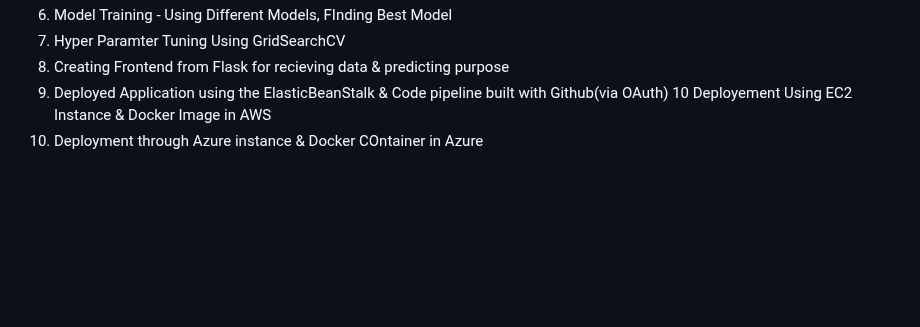
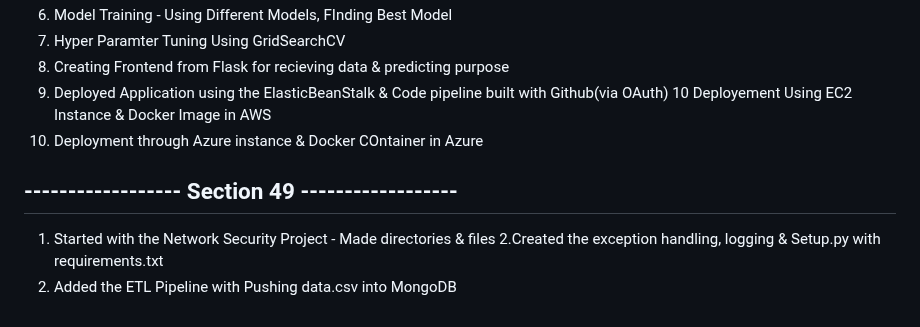
Before and after one commit to jasjeev013/ML_Learning, a Markdown page: README.md, the part around the change. Rendered like a GitHub page; blank space fills up the shorter version.

Commit message:
Add initial setup and ETL pipeline details for Network Security Project in README.md

```diff
--- a/README.md
+++ b/README.md
@@ -301,3 +301,9 @@
 9. Deployed Application using the ElasticBeanStalk & Code pipeline built with Github(via OAuth)
 10 Deployement Using EC2 Instance & Docker Image in AWS
 11. Deployment through Azure instance & Docker COntainer in Azure
+
+## ------------------ Section 49 ------------------
+
+1. Started with the Network Security Project - Made directories & files
+2.Created the exception handling, logging & Setup.py with requirements.txt
+3. Added the ETL Pipeline with Pushing data.csv into MongoDB
```
